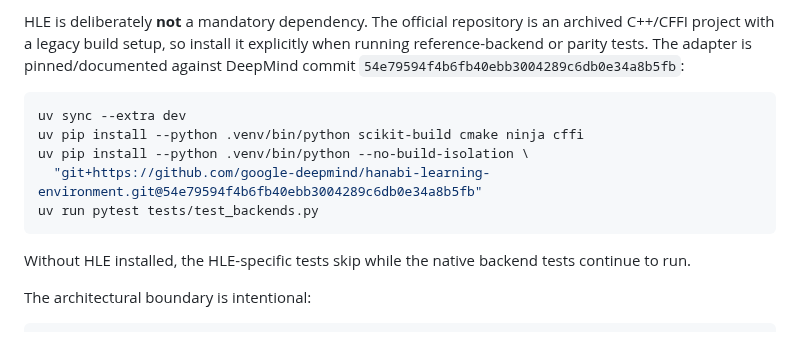
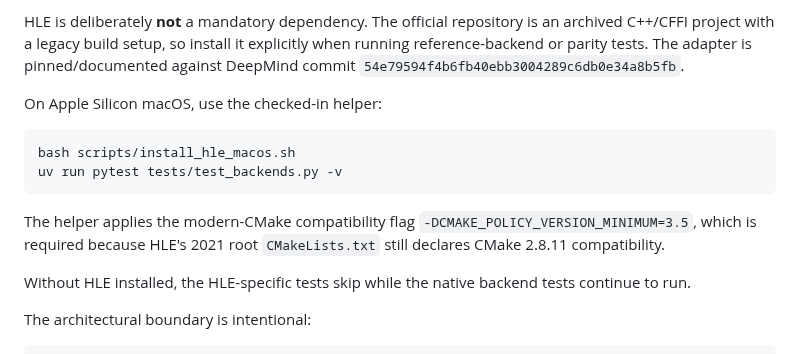
Before and after one commit to pabloloyola/hanabi-ck, a Markdown page: README.md, the part around the change. Rendered like a GitHub page.

Commit message:
Document working Apple Silicon HLE installation

````diff
--- a/README.md
+++ b/README.md
@@ -62,15 +62,18 @@ backend.
 HLE is deliberately **not** a mandatory dependency. The official repository is
 an archived C++/CFFI project with a legacy build setup, so install it explicitly
 when running reference-backend or parity tests. The adapter is pinned/documented
-against DeepMind commit `54e79594f4b6fb40ebb3004289c6db0e34a8b5fb`:
+against DeepMind commit `54e79594f4b6fb40ebb3004289c6db0e34a8b5fb`.
+
+On Apple Silicon macOS, use the checked-in helper:
 
 ```bash
-uv sync --extra dev
-uv pip install --python .venv/bin/python scikit-build cmake ninja cffi
-uv pip install --python .venv/bin/python --no-build-isolation \
-  "git+https://github.com/google-deepmind/hanabi-learning-environment.git@54e79594f4b6fb40ebb3004289c6db0e34a8b5fb"
-uv run pytest tests/test_backends.py
+bash scripts/install_hle_macos.sh
+uv run pytest tests/test_backends.py -v
 ```
+
+The helper applies the modern-CMake compatibility flag
+`-DCMAKE_POLICY_VERSION_MINIMUM=3.5`, which is required because HLE's 2021
+root `CMakeLists.txt` still declares CMake 2.8.11 compatibility.
 
 Without HLE installed, the HLE-specific tests skip while the native backend tests
 continue to run.
````
